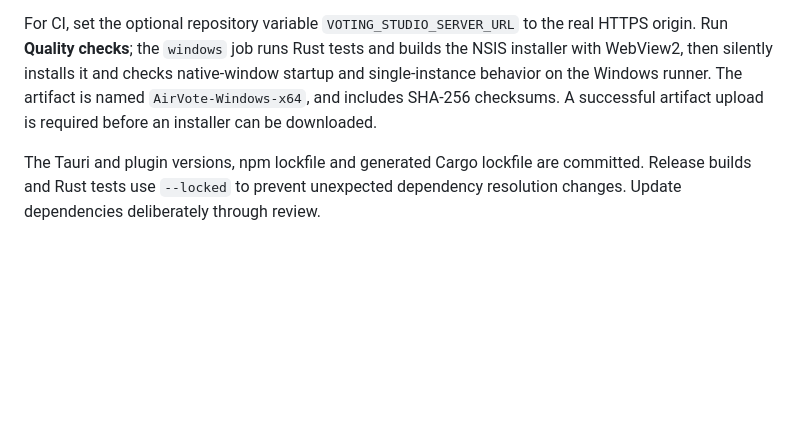
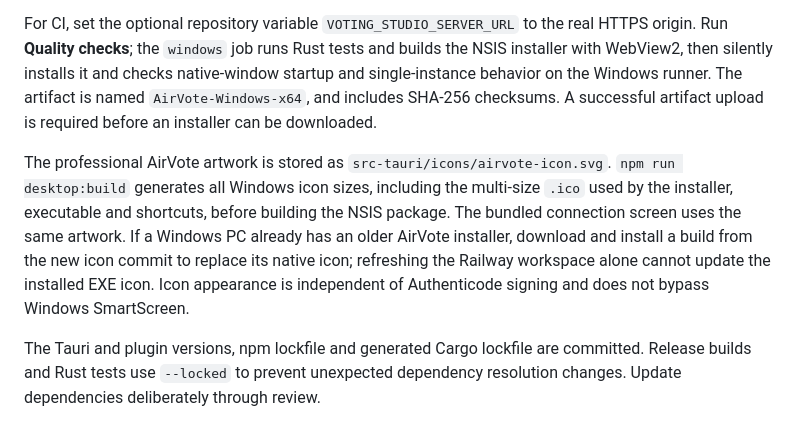
Before and after one commit to dev-merit01/radio-zimbabwe-chatbot, a Markdown page: docs/WINDOWS_TAURI.md, the part around the change. GitHub-like rendering; blank space fills up the shorter version.

Commit message:
Document reproducible Windows installer icon generation and signing separation

```diff
--- a/docs/WINDOWS_TAURI.md
+++ b/docs/WINDOWS_TAURI.md
@@ -69,6 +69,15 @@ native-window startup and single-instance behavior on the Windows runner. The ar
 `AirVote-Windows-x64`, and includes SHA-256 checksums. A successful
 artifact upload is required before an installer can be downloaded.
 
+The professional AirVote artwork is stored as `src-tauri/icons/airvote-icon.svg`.
+`npm run desktop:build` generates all Windows icon sizes, including the multi-size
+`.ico` used by the installer, executable and shortcuts, before building the NSIS
+package. The bundled connection screen uses the same artwork. If a Windows PC
+already has an older AirVote installer, download and install a build from the
+new icon commit to replace its native icon; refreshing the Railway workspace
+alone cannot update the installed EXE icon. Icon appearance is independent of
+Authenticode signing and does not bypass Windows SmartScreen.
+
 The Tauri and plugin versions, npm lockfile and generated Cargo lockfile are
 committed. Release builds and Rust tests use `--locked` to prevent unexpected
 dependency resolution changes. Update dependencies deliberately through review.
```
